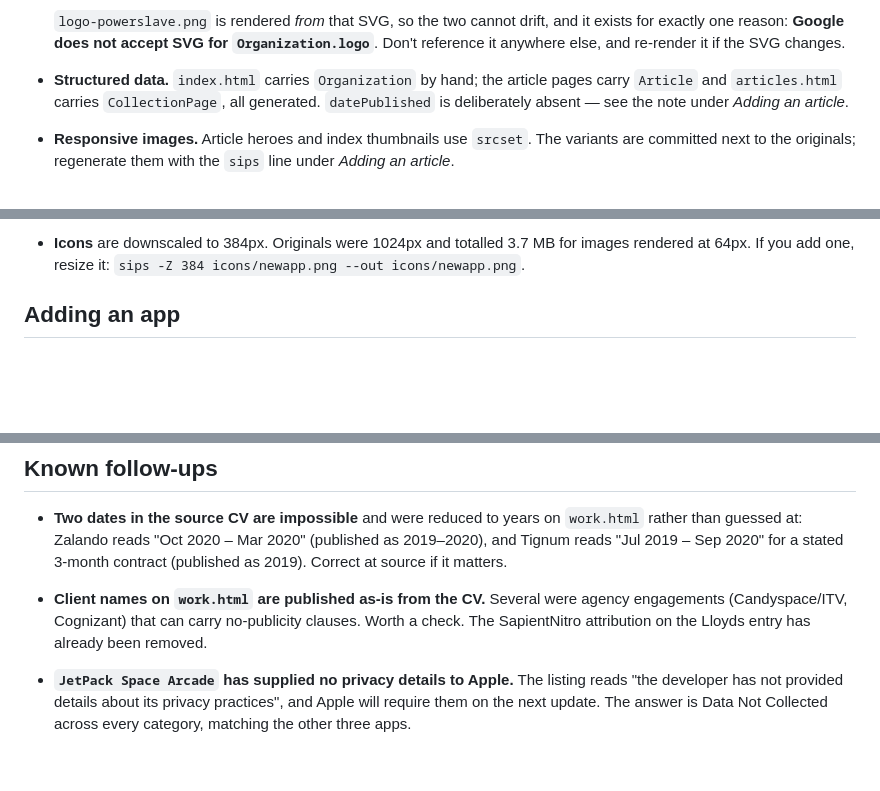
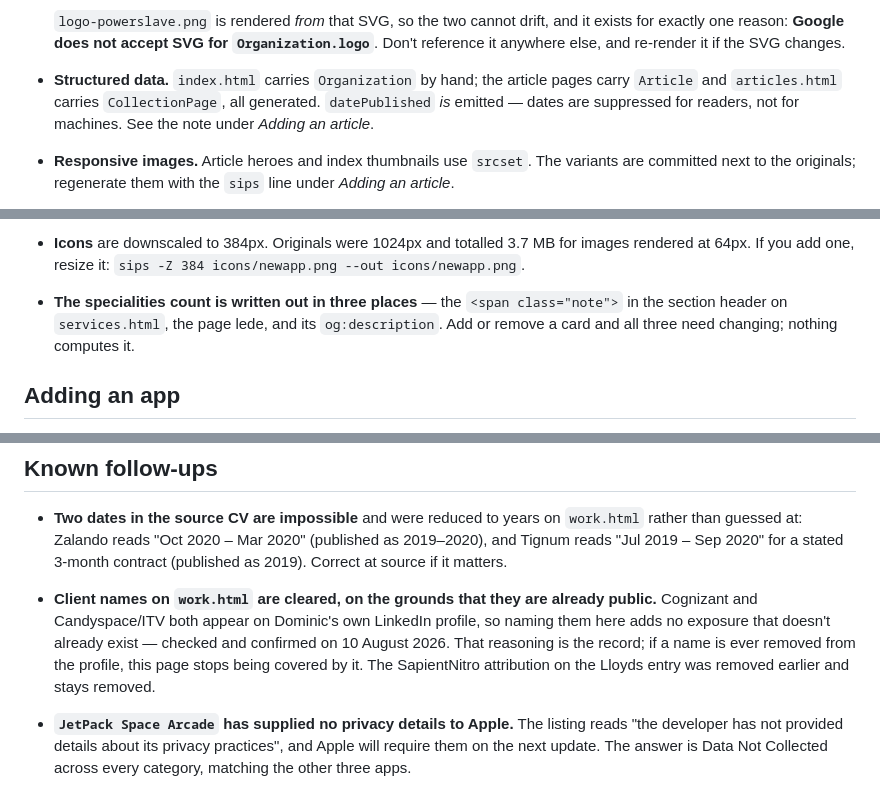
Before and after one commit to DominicFrazer/powerslave-support, a Markdown page: README.md, 3 parts joined by grey strips. Rendered like a GitHub page; blank space fills up the shorter version.

Commit message:
[powerslave.dev] DOCS: record the client-name clearance and close two follow-ups
Cognizant and Candyspace/ITV are cleared to name on work.html, on the grounds that
both already appear on Dominic's public LinkedIn profile, so the site adds no
exposure that doesn't exist. The reasoning is recorded rather than just the
verdict, because it has a condition attached: if a name comes off the profile, the
page stops being covered by it.

Closes the back-end speciality follow-up, now shipped. Notes that the specialities
count is hand-written in three places.

Also corrects a stale claim from the batch before: datePublished IS emitted. Dates
are suppressed for readers, not for machines, and the conventions list still said
the opposite.

Co-Authored-By: Claude Opus 5 <noreply@anthropic.com>

```diff
--- a/README.md
+++ b/README.md
@@ -64,8 +64,8 @@ year count, and one legacy-anchor redirect. Hosted free on GitHub Pages at
   reason: **Google does not accept SVG for `Organization.logo`**. Don't reference it anywhere else, and
   re-render it if the SVG changes.
 - **Structured data.** `index.html` carries `Organization` by hand; the article pages carry `Article` and
-  `articles.html` carries `CollectionPage`, all generated. `datePublished` is deliberately absent — see
-  the note under *Adding an article*.
+  `articles.html` carries `CollectionPage`, all generated. `datePublished` *is* emitted — dates are
+  suppressed for readers, not for machines. See the note under *Adding an article*.
 - **Responsive images.** Article heroes and index thumbnails use `srcset`. The variants are committed
   next to the originals; regenerate them with the `sips` line under *Adding an article*.
 - **`404.html` uses root-absolute paths.** GitHub Pages serves it for any unknown path at any depth, so a
@@ -81,6 +81,9 @@ year count, and one legacy-anchor redirect. Hosted free on GitHub Pages at
   Render the set with headless Chrome: `--headless=new --no-pdf-header-footer --print-to-pdf=out.pdf`.
 - **Icons** are downscaled to 384px. Originals were 1024px and totalled 3.7 MB for images rendered at
   64px. If you add one, resize it: `sips -Z 384 icons/newapp.png --out icons/newapp.png`.
+- **The specialities count is written out in three places** — the `<span class="note">` in the section
+  header on `services.html`, the page lede, and its `og:description`. Add or remove a card and all three
+  need changing; nothing computes it.
 
 ## Adding an app
 
@@ -167,9 +170,11 @@ That date is TreeWise v1.0's "Ready for Sale" timestamp from App Store Connect
 - **Two dates in the source CV are impossible** and were reduced to years on `work.html` rather than
   guessed at: Zalando reads "Oct 2020 – Mar 2020" (published as 2019–2020), and Tignum reads
   "Jul 2019 – Sep 2020" for a stated 3-month contract (published as 2019). Correct at source if it matters.
-- **Client names on `work.html` are published as-is from the CV.** Several were agency engagements
-  (Candyspace/ITV, Cognizant) that can carry no-publicity clauses. Worth a check. The SapientNitro
-  attribution on the Lloyds entry has already been removed.
+- **Client names on `work.html` are cleared, on the grounds that they are already public.** Cognizant and
+  Candyspace/ITV both appear on Dominic's own LinkedIn profile, so naming them here adds no exposure that
+  doesn't already exist — checked and confirmed on 10 August 2026. That reasoning is the record; if a name
+  is ever removed from the profile, this page stops being covered by it. The SapientNitro attribution on
+  the Lloyds entry was removed earlier and stays removed.
 - **`JetPack Space Arcade` has supplied no privacy details to Apple.** The listing reads "the developer
   has not provided details about its privacy practices", and Apple will require them on the next update.
   The answer is Data Not Collected across every category, matching the other three apps.
```
Also changed, not shown: other parts of README.md (+1 -3 lines).
